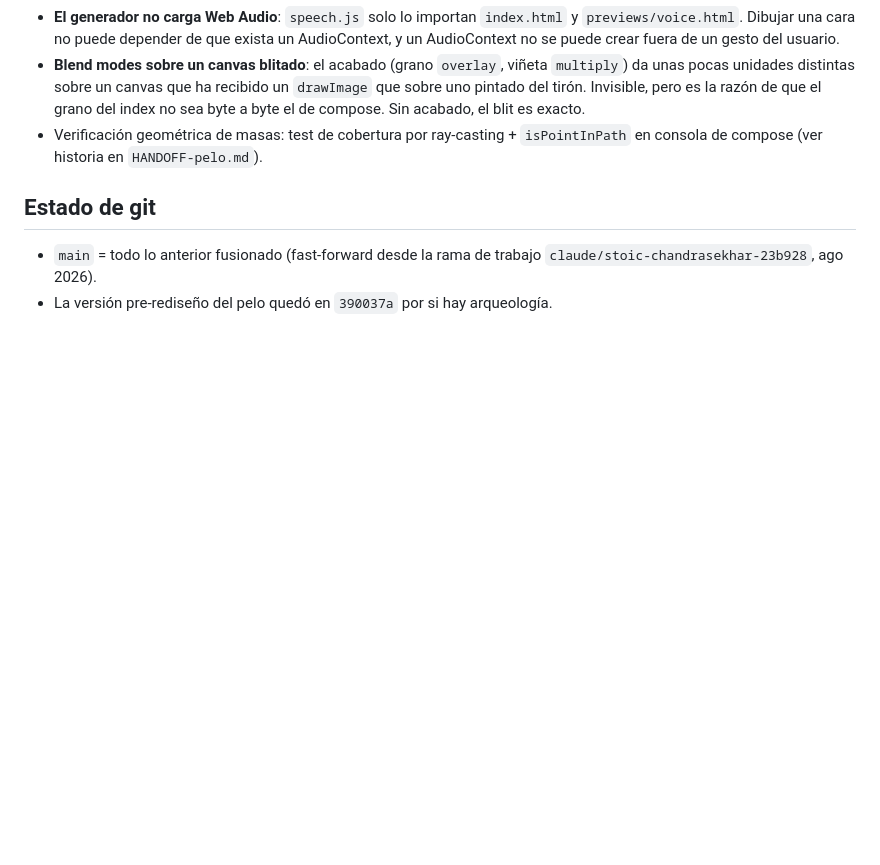
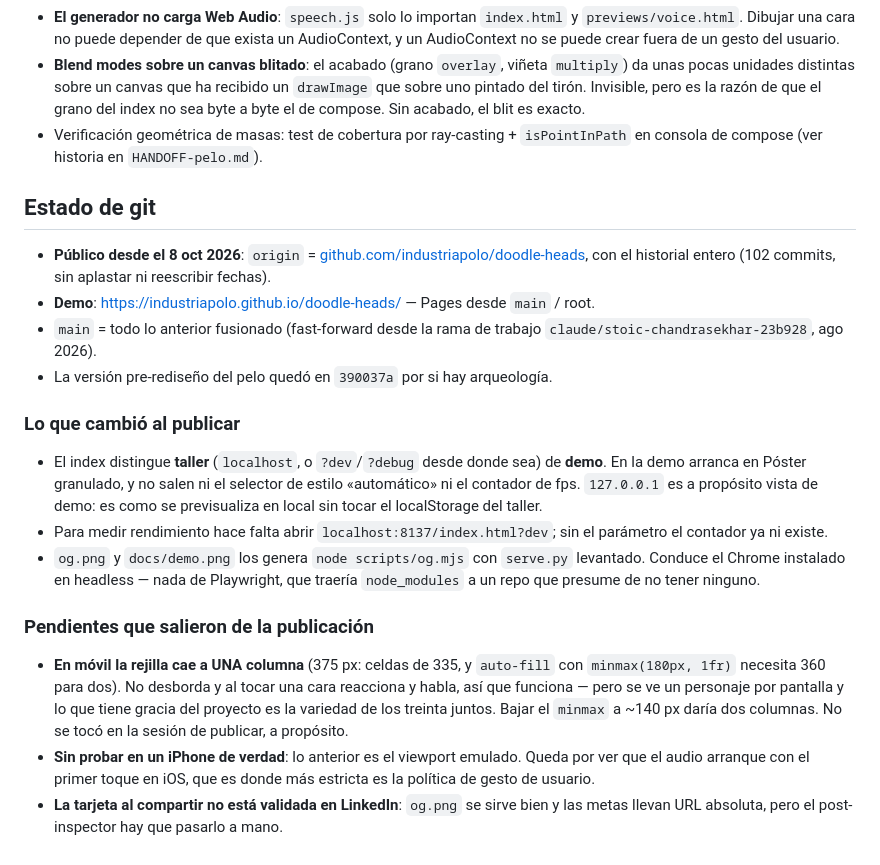
Before and after one commit to industriapolo/doodle-heads, a Markdown page: HANDOFF.md, the part around the change. Drawn GitHub-style; blank space fills up the shorter version.

Commit message:
Publicado: remoto, Pages y lo que salio al verificarlo
HANDOFF «Estado de git» con el remoto y la URL de la demo, mas lo que cambio al
publicar (taller vs demo, el ?dev para medir, como se regeneran las fotos) y tres
pendientes que solo aparecen cuando lo miras publicado:

 · en movil la rejilla cae a UNA columna. No desborda y al tocar reacciona y
   habla, asi que funciona, pero se ve un personaje por pantalla y la gracia del
   proyecto es la variedad de los treinta juntos. Bajar el minmax a ~140 px daria
   dos columnas. No se toca aqui, a proposito: el brief lo pedia apuntado, no
   arreglado.
 · sin probar en un iPhone de verdad — lo anterior es viewport emulado, y iOS es
   donde mas estricta es la politica de gesto de usuario para el audio.
 · la tarjeta al compartir no esta validada en LinkedIn: og.png se sirve y las
   metas llevan URL absoluta, pero el post-inspector hay que pasarlo a mano.

Co-Authored-By: Claude Opus 5 <noreply@anthropic.com>

```diff
--- a/HANDOFF.md
+++ b/HANDOFF.md
@@ -188,6 +188,35 @@ cualquiera, y atarlo a una decidiría hoy cosas que no hay que decidir.
 
 ## Estado de git
 
+- **Público desde el 8 oct 2026**: `origin` =
+  [github.com/industriapolo/doodle-heads](https://github.com/industriapolo/doodle-heads),
+  con el historial entero (102 commits, sin aplastar ni reescribir fechas).
+- **Demo**: <https://industriapolo.github.io/doodle-heads/> — Pages desde `main` / root.
 - `main` = todo lo anterior fusionado (fast-forward desde la rama de trabajo
   `claude/stoic-chandrasekhar-23b928`, ago 2026).
 - La versión pre-rediseño del pelo quedó en `390037a` por si hay arqueología.
+
+### Lo que cambió al publicar
+
+- El index distingue **taller** (`localhost`, o `?dev`/`?debug` desde donde sea) de
+  **demo**. En la demo arranca en Póster granulado, y no salen ni el selector de estilo
+  «automático» ni el contador de fps. `127.0.0.1` es a propósito vista de demo: es como se
+  previsualiza en local sin tocar el localStorage del taller.
+- Para medir rendimiento hace falta abrir `localhost:8137/index.html?dev`; sin el
+  parámetro el contador ya ni existe.
+- `og.png` y `docs/demo.png` los genera `node scripts/og.mjs` con `serve.py` levantado.
+  Conduce el Chrome instalado en headless — nada de Playwright, que traería
+  `node_modules` a un repo que presume de no tener ninguno.
+
+### Pendientes que salieron de la publicación
+
+- **En móvil la rejilla cae a UNA columna** (375 px: celdas de 335, y `auto-fill` con
+  `minmax(180px, 1fr)` necesita 360 para dos). No desborda y al tocar una cara reacciona y
+  habla, así que funciona — pero se ve un personaje por pantalla y lo que tiene gracia del
+  proyecto es la variedad de los treinta juntos. Bajar el `minmax` a ~140 px daría dos
+  columnas. No se tocó en la sesión de publicar, a propósito.
+- **Sin probar en un iPhone de verdad**: lo anterior es el viewport emulado. Queda por ver
+  que el audio arranque con el primer toque en iOS, que es donde más estricta es la
+  política de gesto de usuario.
+- **La tarjeta al compartir no está validada en LinkedIn**: `og.png` se sirve bien y las
+  metas llevan URL absoluta, pero el post-inspector hay que pasarlo a mano.
```
